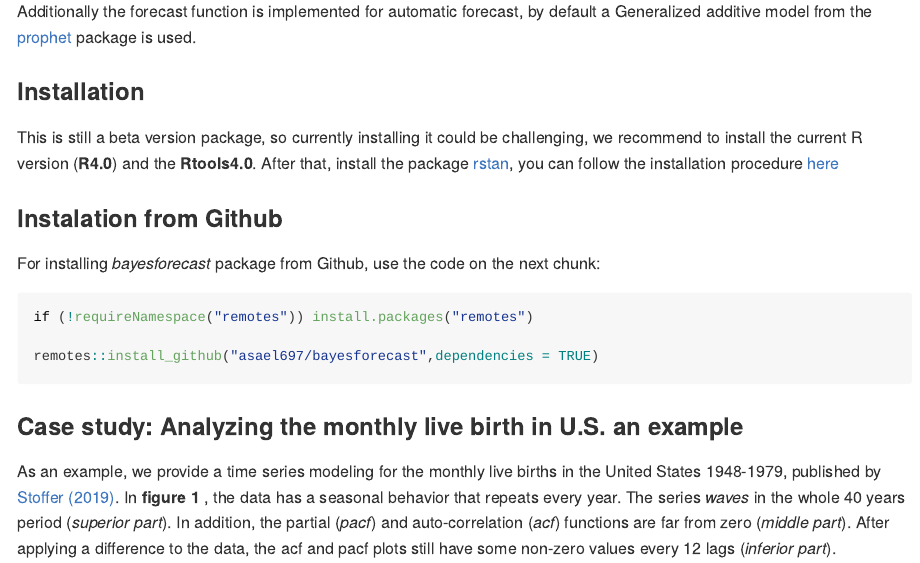
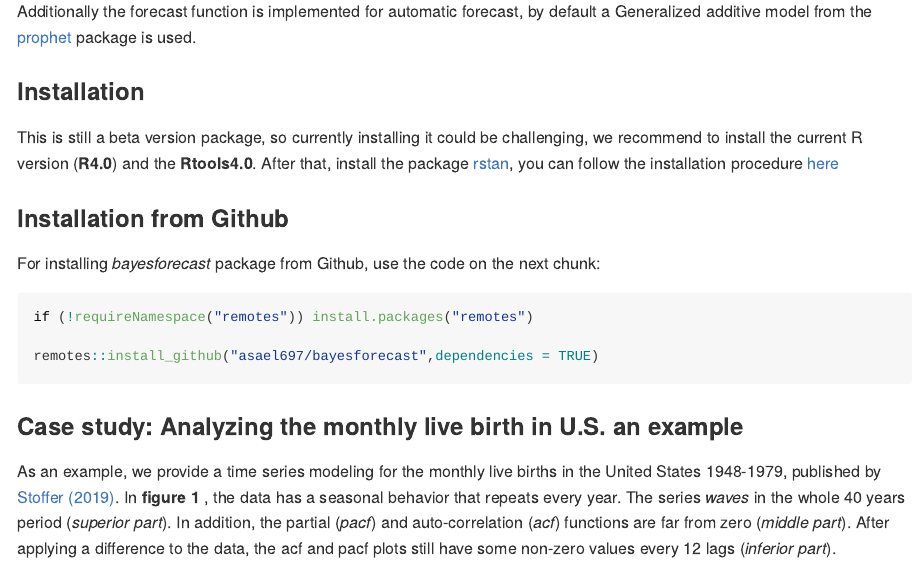
Before and after one commit to asael697/bayesforecast, an R Markdown document (README.Rmd): the page in a window 1100 px wide, from 640 px down. The pictures show the output file README.md that the author committed with the source, drawn offline in the style of GitHub.

Commit message:
cran checks update

```diff
--- a/README.Rmd
+++ b/README.Rmd
@@ -59,7 +59,7 @@ Additionally the forecast function is implemented for automatic forecast, by def
 This is still a beta version package, so currently installing it could be challenging, we recommend to install the current R version (**R4.0**) and the **Rtools4.0**. After that, install the package [rstan](https://mc-stan.org/users/interfaces/rstan.html), you can follow the installation procedure [here](https://github.com/stan-dev/rstan/wiki/RStan-Getting-Started)
 
 
-### Instalation from Github
+### Installation from Github
 
 
 For installing *bayesforecast* package from Github, use the code on the next chunk:
```
Also changed, not shown: R/naive.R (+1 -1 lines), R/stan_models.R (+1 -1 lines), README.md, 2 other files.
